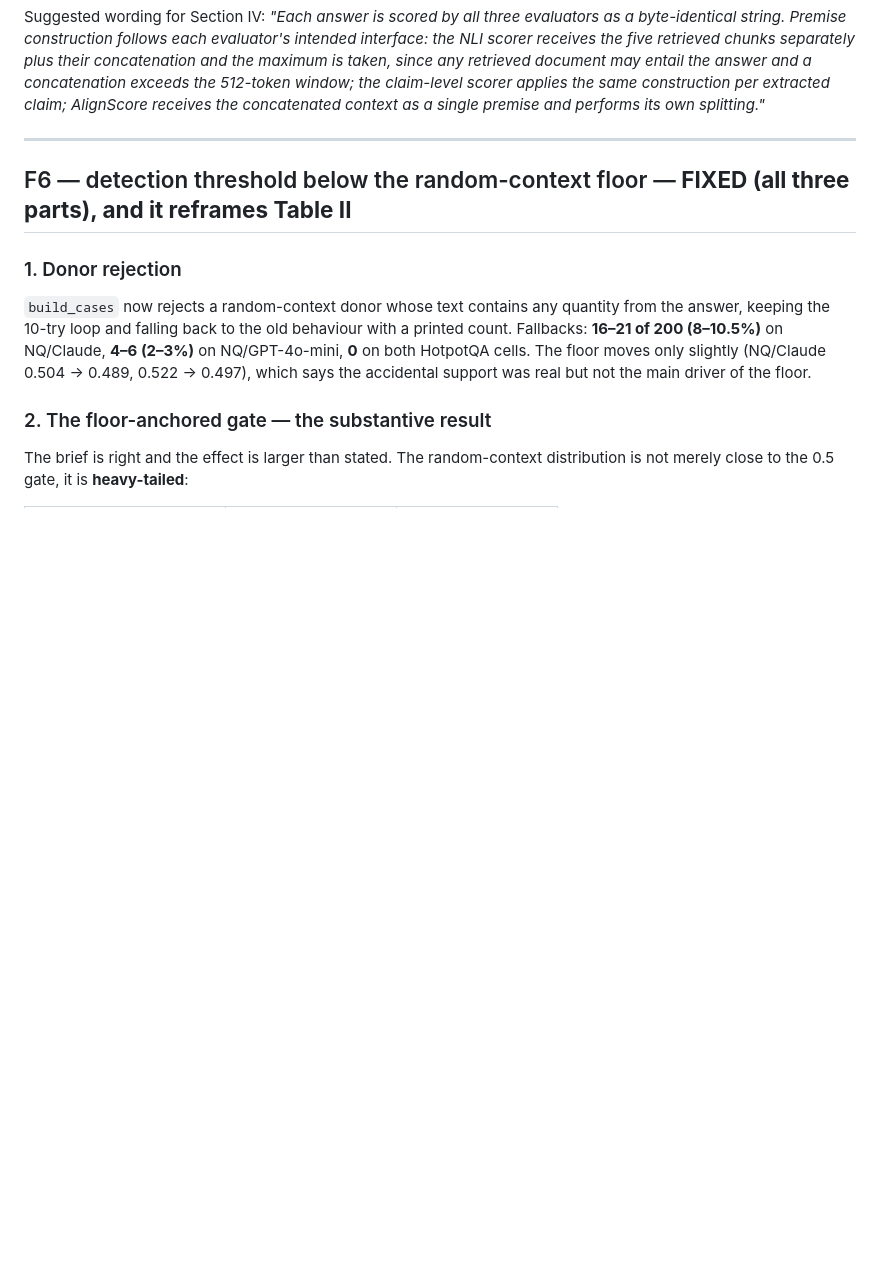
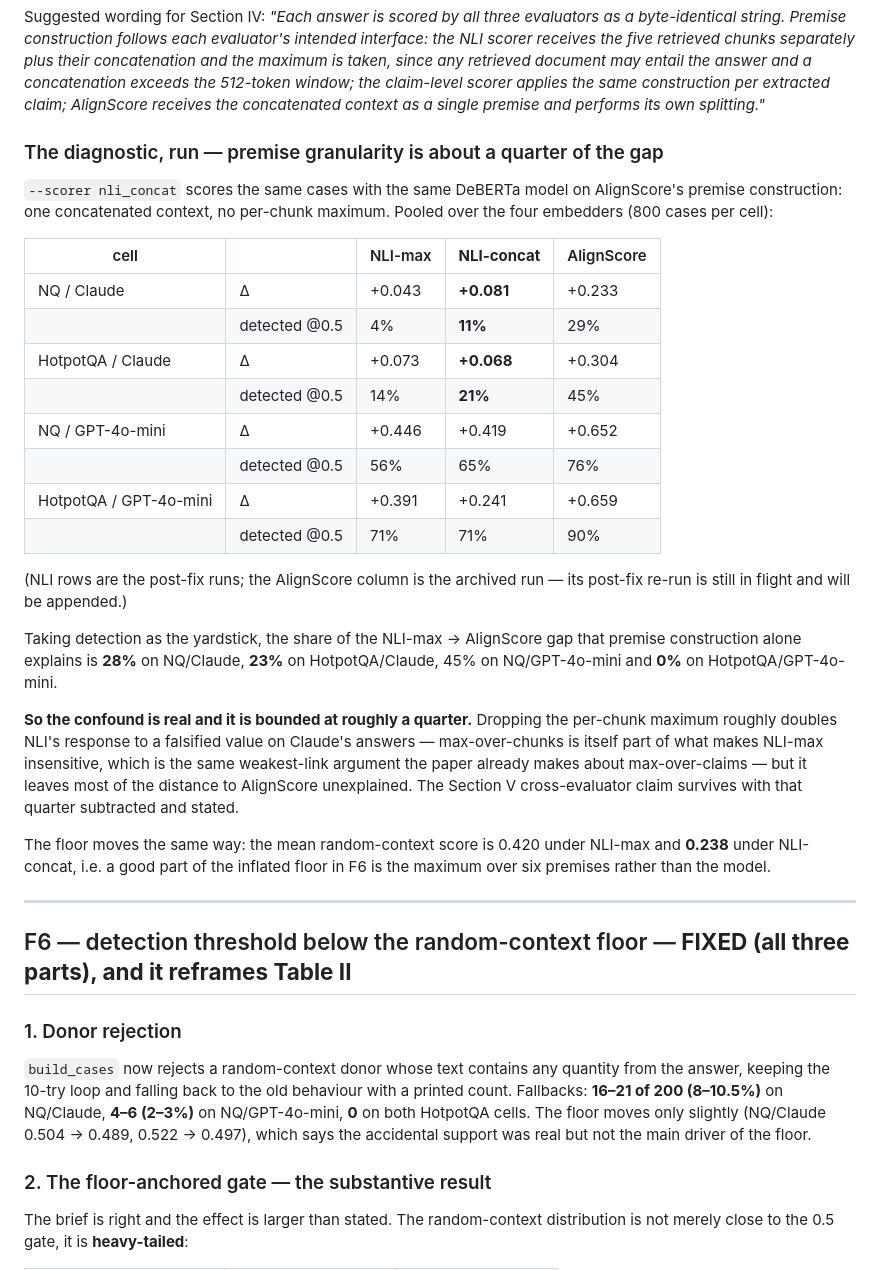
Before and after one commit to Shakhriyorbek/rag-faithfulness, a Markdown page: reports/2026-09-01_fixes_implementation.md, the part around the change. Drawn GitHub-style; blank space fills up the shorter version.

Commit message:
Report: F5 diagnostic run — premise granularity is ~a quarter of the gap
nli_concat scores the same cases with the same model on AlignScore's premise
construction. Dropping the per-chunk max roughly doubles NLI's response on
Claude (detection 4% -> 11% on NQ), but leaves most of the distance to
AlignScore unexplained: premise construction accounts for 23-28% of the gap on
Claude and 0% on HotpotQA/GPT-4o-mini.

Co-Authored-By: Claude Opus 5 <noreply@anthropic.com>
Claude-Session: https://claude.ai/code/session_01LtNGpmRoc3pV8JqRd2Xn1o

```diff
--- a/reports/2026-09-01_fixes_implementation.md
+++ b/reports/2026-09-01_fixes_implementation.md
@@ -343,7 +343,41 @@ retrieved document may entail the answer and a concatenation exceeds the
 extracted claim; AlignScore receives the concatenated context as a single
 premise and performs its own splitting."*
 
-<!--F5-DIAGNOSTIC-->
+### The diagnostic, run — premise granularity is about a quarter of the gap
+
+`--scorer nli_concat` scores the same cases with the same DeBERTa model on
+AlignScore's premise construction: one concatenated context, no per-chunk
+maximum. Pooled over the four embedders (800 cases per cell):
+
+| cell | | NLI-max | **NLI-concat** | AlignScore |
+|---|---|---|---|---|
+| NQ / Claude | Δ | +0.043 | **+0.081** | +0.233 |
+| | detected @0.5 | 4% | **11%** | 29% |
+| HotpotQA / Claude | Δ | +0.073 | **+0.068** | +0.304 |
+| | detected @0.5 | 14% | **21%** | 45% |
+| NQ / GPT-4o-mini | Δ | +0.446 | +0.419 | +0.652 |
+| | detected @0.5 | 56% | 65% | 76% |
+| HotpotQA / GPT-4o-mini | Δ | +0.391 | +0.241 | +0.659 |
+| | detected @0.5 | 71% | 71% | 90% |
+
+(NLI rows are the post-fix runs; the AlignScore column is the archived run —
+its post-fix re-run is still in flight and will be appended.)
+
+Taking detection as the yardstick, the share of the NLI-max → AlignScore gap
+that premise construction alone explains is **28%** on NQ/Claude, **23%** on
+HotpotQA/Claude, 45% on NQ/GPT-4o-mini and **0%** on HotpotQA/GPT-4o-mini.
+
+**So the confound is real and it is bounded at roughly a quarter.** Dropping
+the per-chunk maximum roughly doubles NLI's response to a falsified value on
+Claude's answers — max-over-chunks is itself part of what makes NLI-max
+insensitive, which is the same weakest-link argument the paper already makes
+about max-over-claims — but it leaves most of the distance to AlignScore
+unexplained. The Section V cross-evaluator claim survives with that quarter
+subtracted and stated.
+
+The floor moves the same way: the mean random-context score is 0.420 under
+NLI-max and **0.238** under NLI-concat, i.e. a good part of the inflated floor
+in F6 is the maximum over six premises rather than the model.
 
 ---
 
```
